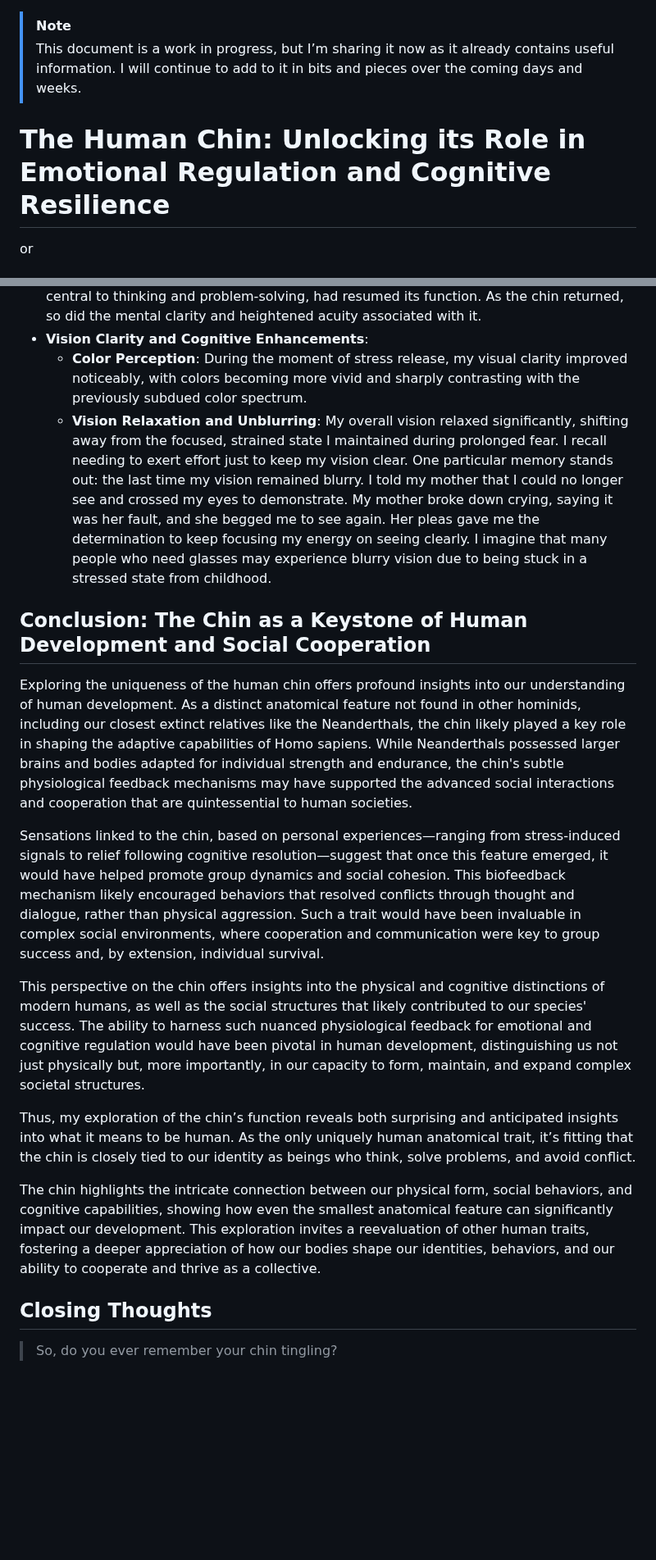
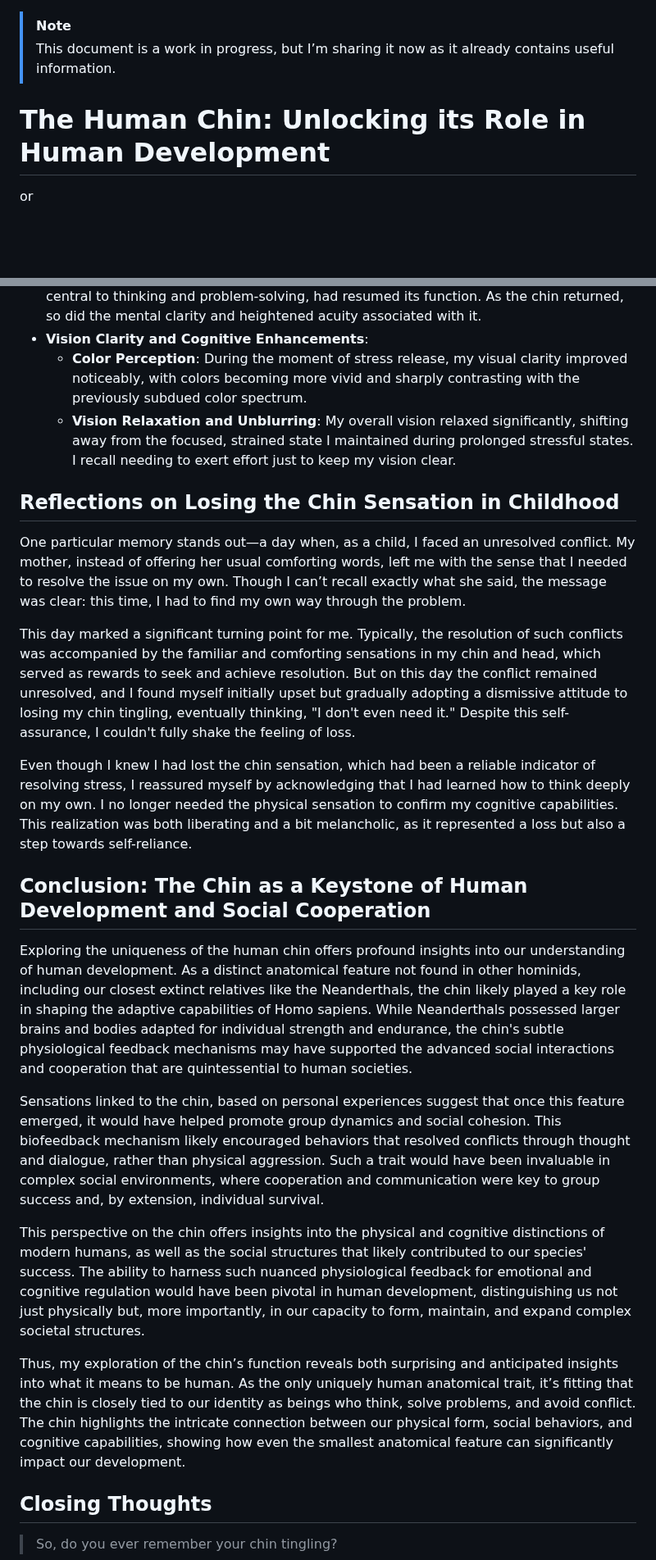
Before and after one commit to beakbahama/log, a Markdown page: docs/chins.md, 2 parts joined by grey strips. Shown at 82% size. GitHub-like rendering; blank space fills up the shorter version.

```diff
--- a/docs/chins.md
+++ b/docs/chins.md
@@ -1,7 +1,7 @@
 > [!NOTE]
-> This document is a work in progress, but I’m sharing it now as it already contains useful information. I will continue to add to it in bits and pieces over the coming days and weeks.
+> This document is a work in progress, but I’m sharing it now as it already contains useful information.
 
-# The Human Chin: Unlocking its Role in Emotional Regulation and Cognitive Resilience
+# The Human Chin: Unlocking its Role in Human Development
 
 or
 # The Only Unique Human Feature is the Chin: Why?
@@ -83,20 +77,27 @@ These sensations are described in further detail in this section. The complexity
 - **Relief in the Right Hemisphere**: As the sensations reached the chin, the right hemisphere of my brain would nearly simultaneously experience a relieving feeling—a sense of relaxation or release that suggests a bilateral involvement in the stress response and its resolution. Concurrently, there was a marked enhancement in the ability to visualize mentally, suggesting an increase in cognitive processing capabilities.  I recall the visualizations becoming more vivid and intense, which makes sense since the chin, central to thinking and problem-solving, had resumed its function. As the chin returned, so did the mental clarity and heightened acuity associated with it.
 - **Vision Clarity and Cognitive Enhancements**:
   - **Color Perception**: During the moment of stress release, my visual clarity improved noticeably, with colors becoming more vivid and sharply contrasting with the previously subdued color spectrum.
-  - **Vision Relaxation and Unblurring**: My overall vision relaxed significantly, shifting away from the focused, strained state I maintained during prolonged fear. I recall needing to exert effort just to keep my vision clear. One particular memory stands out: the last time my vision remained blurry. I told my mother that I could no longer see and crossed my eyes to demonstrate. My mother broke down crying, saying it was her fault, and she begged me to see again. Her pleas gave me the determination to keep focusing my energy on seeing clearly. I imagine that many people who need glasses may experience blurry vision due to being stuck in a stressed state from childhood.
+  - **Vision Relaxation and Unblurring**: My overall vision relaxed significantly, shifting away from the focused, strained state I maintained during prolonged stressful states. I recall needing to exert effort just to keep my vision clear.
+
+
+
+## Reflections on Losing the Chin Sensation in Childhood
+One particular memory stands out—a day when, as a child, I faced an unresolved conflict. My mother, instead of offering her usual comforting words, left me with the sense that I needed to resolve the issue on my own. Though I can’t recall exactly what she said, the message was clear: this time, I had to find my own way through the problem.
+
+This day marked a significant turning point for me. Typically, the resolution of such conflicts was accompanied by the familiar and comforting sensations in my chin and head, which served as rewards to seek and achieve resolution. But on this day the conflict remained unresolved, and I found myself initially upset but gradually adopting a dismissive attitude to losing my chin tingling, eventually thinking, "I don't even need it." Despite this self-assurance, I couldn't fully shake the feeling of loss.
+
+Even though I knew I had lost the chin sensation, which had been a reliable indicator of resolving stress, I reassured myself by acknowledging that I had learned how to think deeply on my own. I no longer needed the physical sensation to confirm my cognitive capabilities. This realization was both liberating and a bit melancholic, as it represented a loss but also a step towards self-reliance.
 
 
 
 ## Conclusion: The Chin as a Keystone of Human Development and Social Cooperation
 Exploring the uniqueness of the human chin offers profound insights into our understanding of human development. As a distinct anatomical feature not found in other hominids, including our closest extinct relatives like the Neanderthals, the chin likely played a key role in shaping the adaptive capabilities of Homo sapiens. While Neanderthals possessed larger brains and bodies adapted for individual strength and endurance, the chin's subtle physiological feedback mechanisms may have supported the advanced social interactions and cooperation that are quintessential to human societies.
 
-Sensations linked to the chin, based on personal experiences—ranging from stress-induced signals to relief following cognitive resolution—suggest that once this feature emerged, it would have helped promote group dynamics and social cohesion. This biofeedback mechanism likely encouraged behaviors that resolved conflicts through thought and dialogue, rather than physical aggression. Such a trait would have been invaluable in complex social environments, where cooperation and communication were key to group success and, by extension, individual survival.
+Sensations linked to the chin, based on personal experiences suggest that once this feature emerged, it would have helped promote group dynamics and social cohesion. This biofeedback mechanism likely encouraged behaviors that resolved conflicts through thought and dialogue, rather than physical aggression. Such a trait would have been invaluable in complex social environments, where cooperation and communication were key to group success and, by extension, individual survival.
 
 This perspective on the chin offers insights into the physical and cognitive distinctions of modern humans, as well as the social structures that likely contributed to our species' success. The ability to harness such nuanced physiological feedback for emotional and cognitive regulation would have been pivotal in human development, distinguishing us not just physically but, more importantly, in our capacity to form, maintain, and expand complex societal structures.
 
-Thus, my exploration of the chin’s function reveals both surprising and anticipated insights into what it means to be human. As the only uniquely human anatomical trait, it’s fitting that the chin is closely tied to our identity as beings who think, solve problems, and avoid conflict.
-
-The chin highlights the intricate connection between our physical form, social behaviors, and cognitive capabilities, showing how even the smallest anatomical feature can significantly impact our development. This exploration invites a reevaluation of other human traits, fostering a deeper appreciation of how our bodies shape our identities, behaviors, and our ability to cooperate and thrive as a collective.
+Thus, my exploration of the chin’s function reveals both surprising and anticipated insights into what it means to be human. As the only uniquely human anatomical trait, it’s fitting that the chin is closely tied to our identity as beings who think, solve problems, and avoid conflict. The chin highlights the intricate connection between our physical form, social behaviors, and cognitive capabilities, showing how even the smallest anatomical feature can significantly impact our development.
 
 
 
```
Also changed, not shown: other parts of docs/chins.md (+14 -21 lines).
